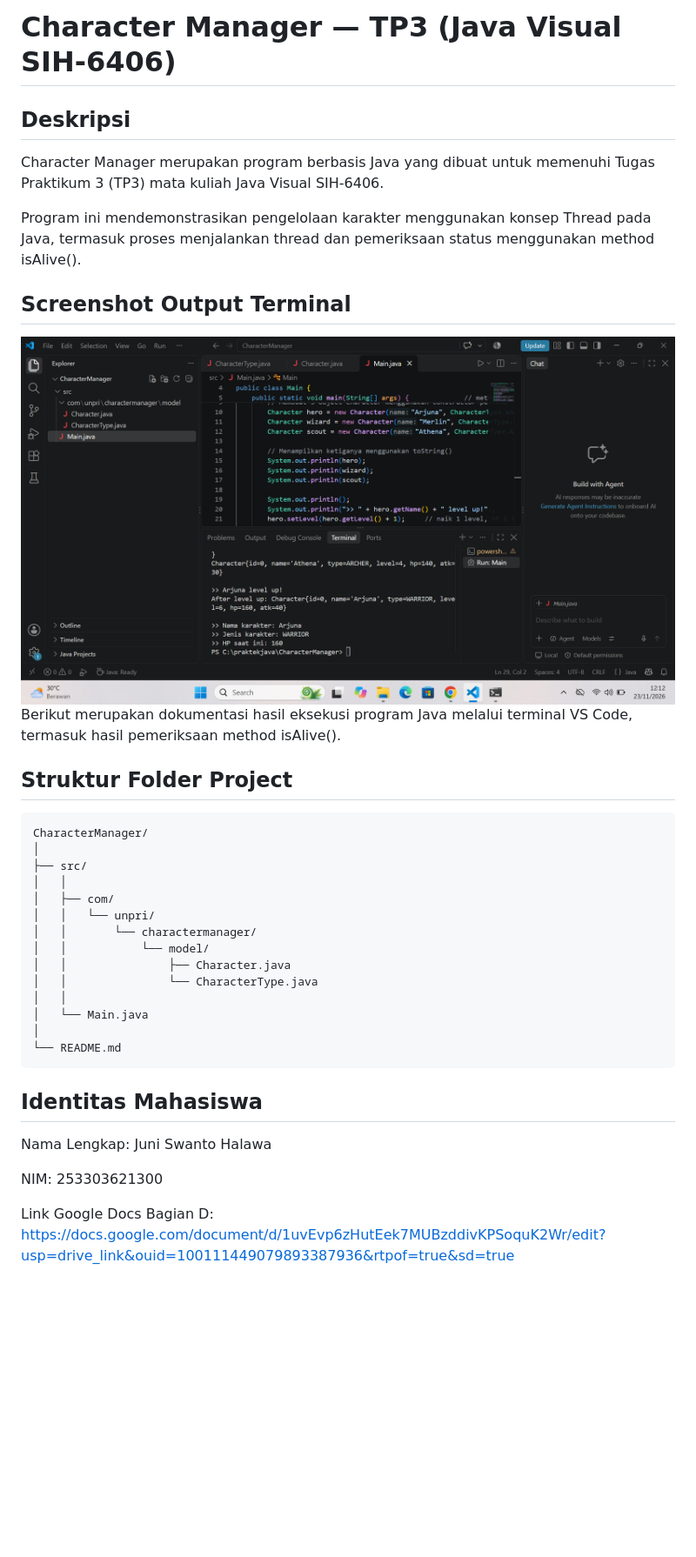
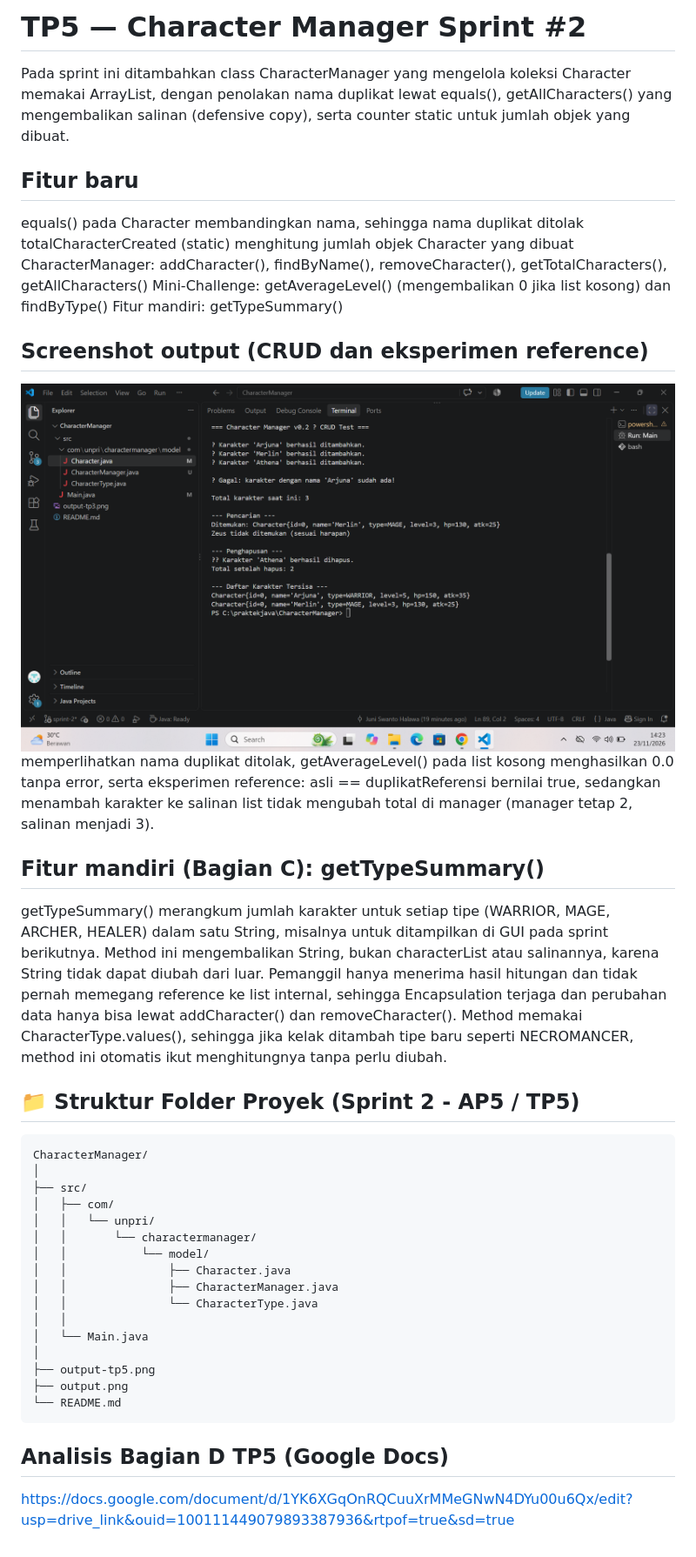
Before and after one commit to juniswanto/CharacterManager-1, a Markdown page: README.md, the part around the change. Shown at 87% size. Rendered like a GitHub page; pictures changed too: output-tp5.png (added); blank space fills up the shorter version.

````diff
--- a/README.md
+++ b/README.md
@@ -1,40 +1,37 @@
-# Character Manager — TP3 (Java Visual SIH-6406)
+# TP5 — Character Manager Sprint #2
+Pada sprint ini ditambahkan class CharacterManager yang mengelola koleksi Character memakai ArrayList, dengan penolakan nama duplikat lewat equals(), getAllCharacters() yang mengembalikan salinan (defensive copy), serta counter static untuk jumlah objek yang dibuat.
 
-## Deskripsi
+## Fitur baru
+equals() pada Character membandingkan nama, sehingga nama duplikat ditolak
+totalCharacterCreated (static) menghitung jumlah objek Character yang dibuat
+CharacterManager: addCharacter(), findByName(), removeCharacter(), getTotalCharacters(), getAllCharacters()
+Mini-Challenge: getAverageLevel() (mengembalikan 0 jika list kosong) dan findByType()
+Fitur mandiri: getTypeSummary()
+## Screenshot output (CRUD dan eksperimen reference)
+ ![alt text](output-tp5.png)
+memperlihatkan nama duplikat ditolak, getAverageLevel() pada list kosong menghasilkan 0.0 tanpa error, serta eksperimen reference: asli == duplikatReferensi bernilai true, sedangkan menambah karakter ke salinan list tidak mengubah total di manager (manager tetap 2, salinan menjadi 3).
 
-Character Manager merupakan program berbasis Java yang dibuat untuk memenuhi Tugas Praktikum 3 (TP3) mata kuliah Java Visual SIH-6406.
+## Fitur mandiri (Bagian C): getTypeSummary()
+getTypeSummary() merangkum jumlah karakter untuk setiap tipe (WARRIOR, MAGE, ARCHER, HEALER) dalam satu String, misalnya untuk ditampilkan di GUI pada sprint berikutnya. Method ini mengembalikan String, bukan characterList atau salinannya, karena String tidak dapat diubah dari luar. Pemanggil hanya menerima hasil hitungan dan tidak pernah memegang reference ke list internal, sehingga Encapsulation terjaga dan perubahan data hanya bisa lewat addCharacter() dan removeCharacter(). Method memakai CharacterType.values(), sehingga jika kelak ditambah tipe baru seperti NECROMANCER, method ini otomatis ikut menghitungnya tanpa perlu diubah.
 
-Program ini mendemonstrasikan pengelolaan karakter menggunakan konsep Thread pada Java, termasuk proses menjalankan thread dan pemeriksaan status menggunakan method isAlive().
-
-## Screenshot Output Terminal
-
-![alt text](output-tp3.png)
-Berikut merupakan dokumentasi hasil eksekusi program Java melalui terminal VS Code, termasuk hasil pemeriksaan method isAlive().
-
-
-
-## Struktur Folder Project
+## 📁 Struktur Folder Proyek (Sprint 2 - AP5 / TP5)
 ```text
 CharacterManager/
 │
 ├── src/
-│   │
 │   ├── com/
 │   │   └── unpri/
 │   │       └── charactermanager/
 │   │           └── model/
 │   │               ├── Character.java
+│   │               ├── CharacterManager.java
 │   │               └── CharacterType.java
 │   │
 │   └── Main.java
 │
+├── output-tp5.png
+├── output.png
 └── README.md
 ```
-
-## Identitas Mahasiswa
-
-Nama Lengkap: Juni Swanto Halawa
-
-NIM: 253303621300
-
-Link Google Docs Bagian D: https://docs.google.com/document/d/1uvEvp6zHutEek7MUBzddivKPSoquK2Wr/edit?usp=drive_link&ouid=100111449079893387936&rtpof=true&sd=true
+## Analisis Bagian D TP5 (Google Docs)
+https://docs.google.com/document/d/1YK6XGqOnRQCuuXrMMeGNwN4DYu00u6Qx/edit?usp=drive_link&ouid=100111449079893387936&rtpof=true&sd=true
````
Also changed, not shown: 3 other files.
